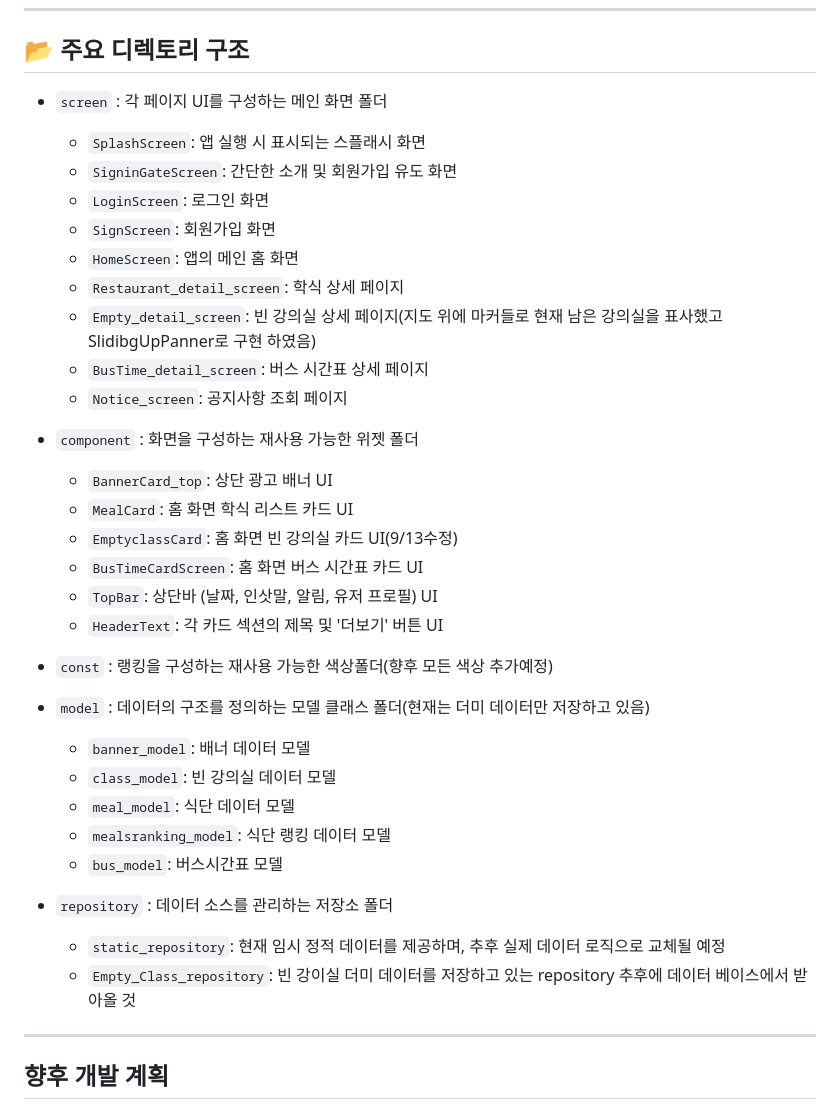
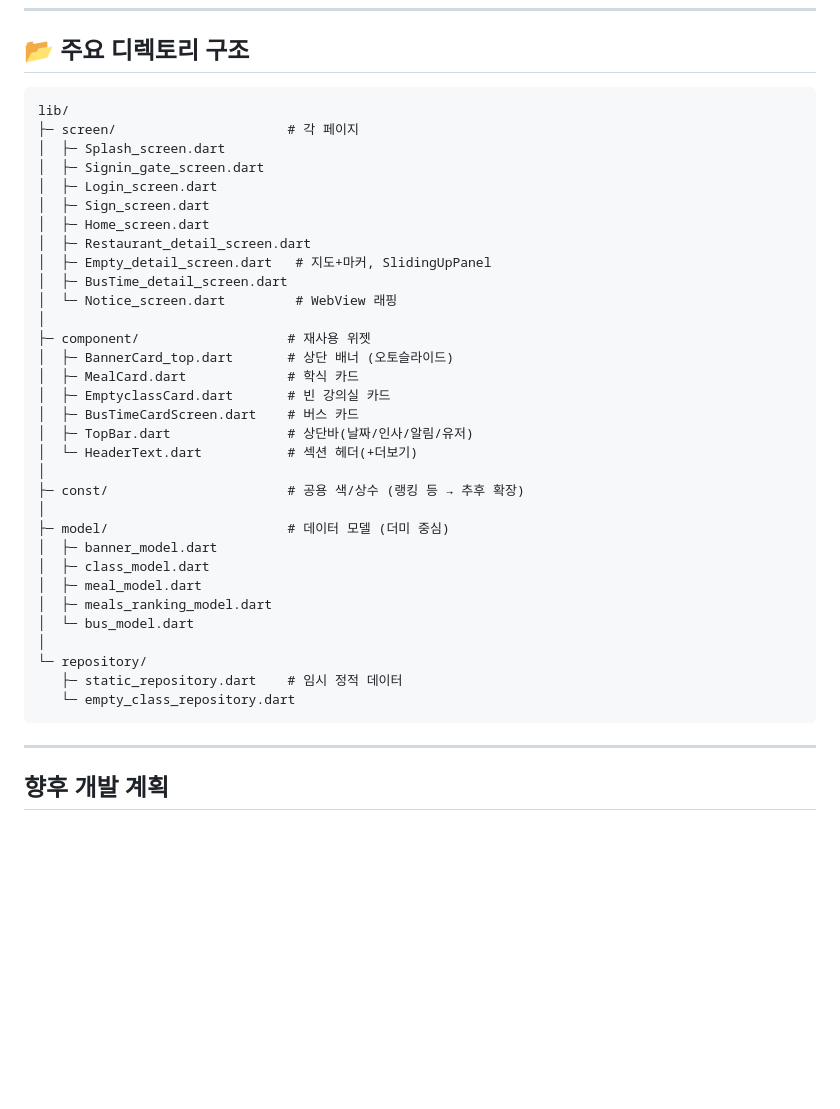
Before and after one commit to SongsBy/Sandori, a Markdown page: README.md, the part around one of its changes. Rendered like a GitHub page; blank space fills up the shorter version.

````diff
--- a/README.md
+++ b/README.md
@@ -38,40 +38,40 @@
 ---
 
 ## 📂 주요 디렉토리 구조
-
--   `screen` : 각 페이지 UI를 구성하는 메인 화면 폴더
-    -   `SplashScreen`: 앱 실행 시 표시되는 스플래시 화면
-    -   `SigninGateScreen`: 간단한 소개 및 회원가입 유도 화면
-    -   `LoginScreen`: 로그인 화면
-    -   `SignScreen`: 회원가입 화면
-    -   `HomeScreen`: 앱의 메인 홈 화면
-    -   `Restaurant_detail_screen`: 학식 상세 페이지
-    -   `Empty_detail_screen`: 빈 강의실 상세 페이지(지도 위에 마커들로 현재 남은 강의실을 표사했고 SlidibgUpPanner로 구현 하였음)
-    -   `BusTime_detail_screen`: 버스 시간표 상세 페이지
-    -   `Notice_screen`: 공지사항 조회 페이지
-
-
--   `component` : 화면을 구성하는 재사용 가능한 위젯 폴더
-    -   `BannerCard_top`: 상단 광고 배너 UI
-    -   `MealCard`: 홈 화면 학식 리스트 카드 UI
-    -   `EmptyclassCard`: 홈 화면 빈 강의실 카드 UI(9/13수정)
-    -   `BusTimeCardScreen`: 홈 화면 버스 시간표 카드 UI
-    -   `TopBar`: 상단바 (날짜, 인삿말, 알림, 유저 프로필) UI
-    -   `HeaderText`: 각 카드 섹션의 제목 및 '더보기' 버튼 UI
-
--   `const` : 랭킹을 구성하는 재사용 가능한 색상폴더(향후 모든 색상 추가예정)
-
--   `model` : 데이터의 구조를 정의하는 모델 클래스 폴더(현재는 더미 데이터만 저장하고 있음)
-    -   `banner_model`: 배너 데이터 모델
-    -   `class_model`: 빈 강의실 데이터 모델
-    -   `meal_model`: 식단 데이터 모델
-    -   `mealsranking_model`: 식단 랭킹 데이터 모델
-    -   `bus_model`: 버스시간표 모델
-
--   `repository` : 데이터 소스를 관리하는 저장소 폴더
-    -   `static_repository`: 현재 임시 정적 데이터를 제공하며, 추후 실제 데이터 로직으로 교체될 예정
-    -   `Empty_Class_repository`: 빈 강이실 더미 데이터를 저장하고 있는 repository 추후에 데이터 베이스에서 받아올 것
-
+```
+lib/
+├─ screen/                      # 각 페이지
+│  ├─ Splash_screen.dart
+│  ├─ Signin_gate_screen.dart
+│  ├─ Login_screen.dart
+│  ├─ Sign_screen.dart
+│  ├─ Home_screen.dart
+│  ├─ Restaurant_detail_screen.dart
+│  ├─ Empty_detail_screen.dart   # 지도+마커, SlidingUpPanel
+│  ├─ BusTime_detail_screen.dart
+│  └─ Notice_screen.dart         # WebView 래핑
+│
+├─ component/                   # 재사용 위젯
+│  ├─ BannerCard_top.dart       # 상단 배너 (오토슬라이드)
+│  ├─ MealCard.dart             # 학식 카드
+│  ├─ EmptyclassCard.dart       # 빈 강의실 카드
+│  ├─ BusTimeCardScreen.dart    # 버스 카드
+│  ├─ TopBar.dart               # 상단바(날짜/인사/알림/유저)
+│  └─ HeaderText.dart           # 섹션 헤더(+더보기)
+│
+├─ const/                       # 공용 색/상수 (랭킹 등 → 추후 확장)
+│
+├─ model/                       # 데이터 모델 (더미 중심)
+│  ├─ banner_model.dart
+│  ├─ class_model.dart
+│  ├─ meal_model.dart
+│  ├─ meals_ranking_model.dart
+│  └─ bus_model.dart
+│
+└─ repository/
+   ├─ static_repository.dart    # 임시 정적 데이터
+   └─ empty_class_repository.dart
+```
 ---
 
 ##  향후 개발 계획
````
Also changed, not shown: other parts of README.md (+5 -2 lines).
